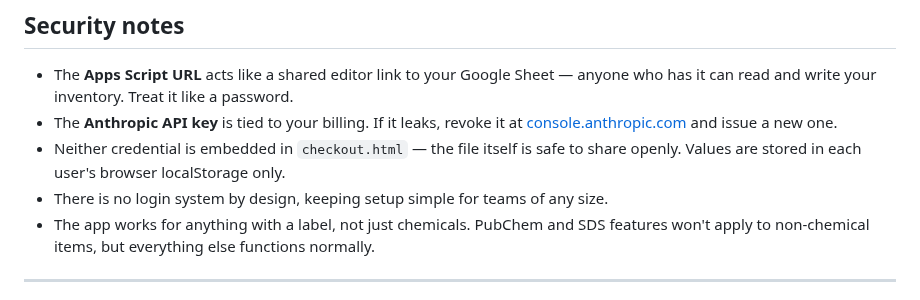
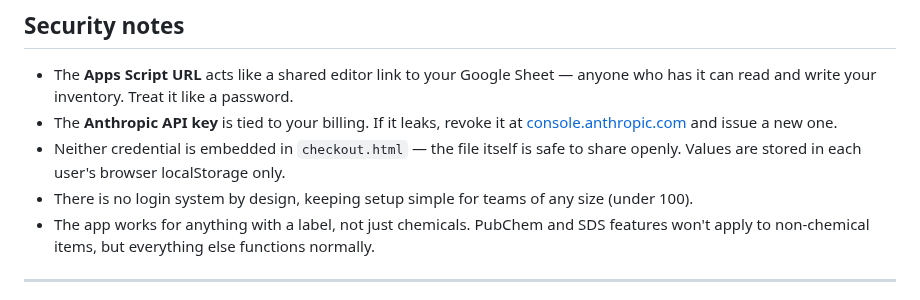
Before and after one commit to nurykim/ChemTrack, a Markdown page: README.md, the part around the change. Rendered like a GitHub page.

```diff
--- a/README.md
+++ b/README.md
@@ -123,7 +123,7 @@ Review the **chemical datasheet and Safety Data Sheet (SDS)** before using any c
 - The **Apps Script URL** acts like a shared editor link to your Google Sheet — anyone who has it can read and write your inventory. Treat it like a password.
 - The **Anthropic API key** is tied to your billing. If it leaks, revoke it at [console.anthropic.com](https://console.anthropic.com) and issue a new one.
 - Neither credential is embedded in `checkout.html` — the file itself is safe to share openly. Values are stored in each user's browser localStorage only.
-- There is no login system by design, keeping setup simple for teams of any size.
+- There is no login system by design, keeping setup simple for teams of any size (under 100).
 - The app works for anything with a label, not just chemicals. PubChem and SDS features won't apply to non-chemical items, but everything else functions normally.
 
 ---
```
